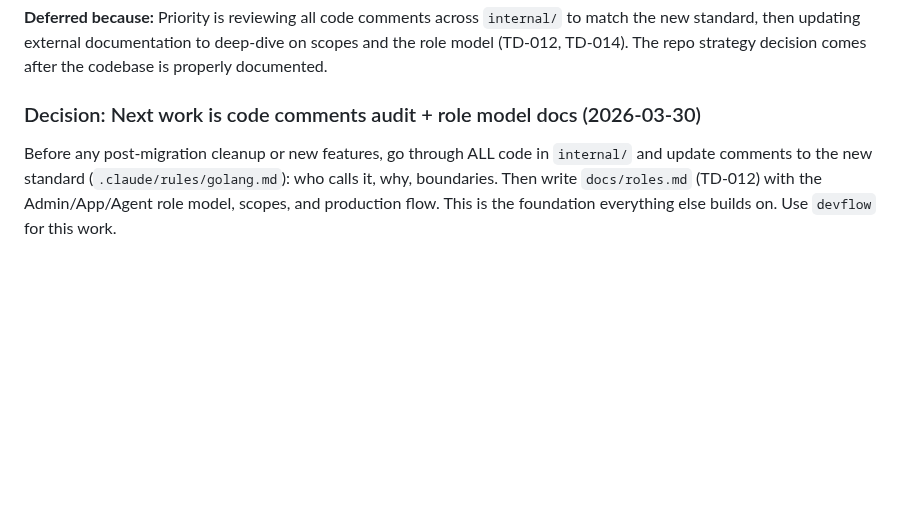
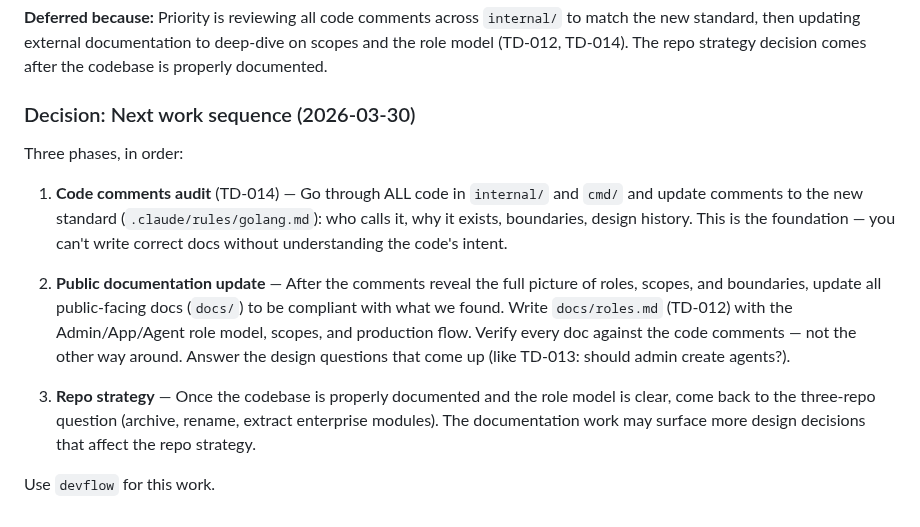
Before and after one commit to devonartis/agentwrit, a Markdown page: FLOW.md, the part around the change. Drawn GitHub-style; blank space fills up the shorter version.

Commit message:
docs: clarify next work sequence — comments → public docs → repo strategy

```diff
--- a/FLOW.md
+++ b/FLOW.md
@@ -202,6 +202,14 @@ Questions to resolve:
 
 **Deferred because:** Priority is reviewing all code comments across `internal/` to match the new standard, then updating external documentation to deep-dive on scopes and the role model (TD-012, TD-014). The repo strategy decision comes after the codebase is properly documented.
 
-### Decision: Next work is code comments audit + role model docs (2026-03-30)
+### Decision: Next work sequence (2026-03-30)
 
-Before any post-migration cleanup or new features, go through ALL code in `internal/` and update comments to the new standard (`.claude/rules/golang.md`): who calls it, why, boundaries. Then write `docs/roles.md` (TD-012) with the Admin/App/Agent role model, scopes, and production flow. This is the foundation everything else builds on. Use `devflow` for this work.
+Three phases, in order:
+
+1. **Code comments audit** (TD-014) — Go through ALL code in `internal/` and `cmd/` and update comments to the new standard (`.claude/rules/golang.md`): who calls it, why it exists, boundaries, design history. This is the foundation — you can't write correct docs without understanding the code's intent.
+
+2. **Public documentation update** — After the comments reveal the full picture of roles, scopes, and boundaries, update all public-facing docs (`docs/`) to be compliant with what we found. Write `docs/roles.md` (TD-012) with the Admin/App/Agent role model, scopes, and production flow. Verify every doc against the code comments — not the other way around. Answer the design questions that come up (like TD-013: should admin create agents?).
+
+3. **Repo strategy** — Once the codebase is properly documented and the role model is clear, come back to the three-repo question (archive, rename, extract enterprise modules). The documentation work may surface more design decisions that affect the repo strategy.
+
+Use `devflow` for this work.
```
